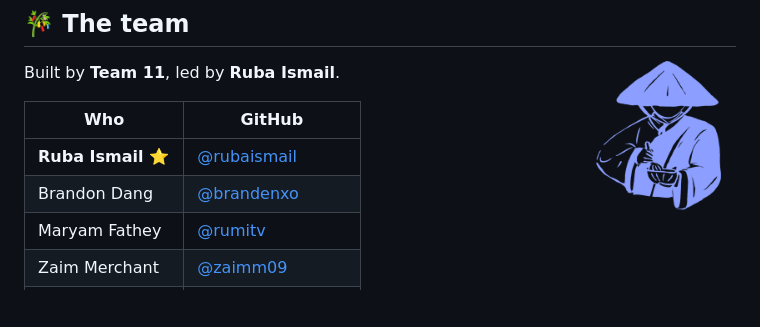
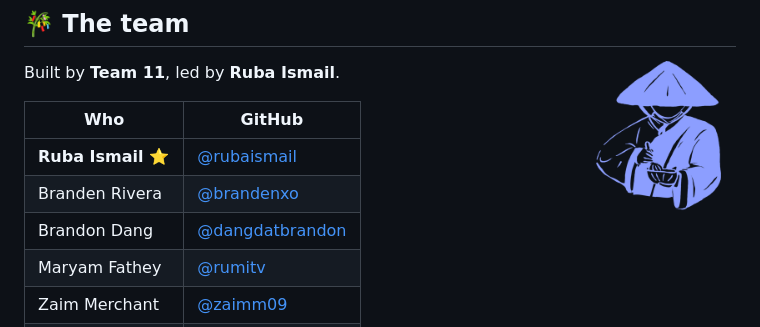
Before and after one commit to rubaismail/eisai-studio-matcha, a Markdown page: README.md, the part around the change. Drawn GitHub-style; blank space fills up the shorter version.

Commit message:
List Branden Rivera and Brandon Dang separately in the team table
Co-Authored-By: Claude Opus 5.5 <noreply@anthropic.com>

```diff
--- a/README.md
+++ b/README.md
@@ -39,7 +39,8 @@ Built by **Team 11**, led by **Ruba Ismail**.
 | Who                | GitHub                                                 |
 | ------------------ | ------------------------------------------------------ |
 | **Ruba Ismail** ⭐ | [@rubaismail](https://github.com/rubaismail)           |
-| Brandon Dang       | [@brandenxo](https://github.com/brandenxo)             |
+| Branden Rivera     | [@brandenxo](https://github.com/brandenxo)             |
+| Brandon Dang       | [@dangdatbrandon](https://github.com/dangdatbrandon)   |
 | Maryam Fathey      | [@rumitv](https://github.com/rumitv)                   |
 | Zaim Merchant      | [@zaimm09](https://github.com/zaimm09)                 |
 | Jesica Bermudes    | [@cheriu](https://github.com/cheriu)                   |
```
